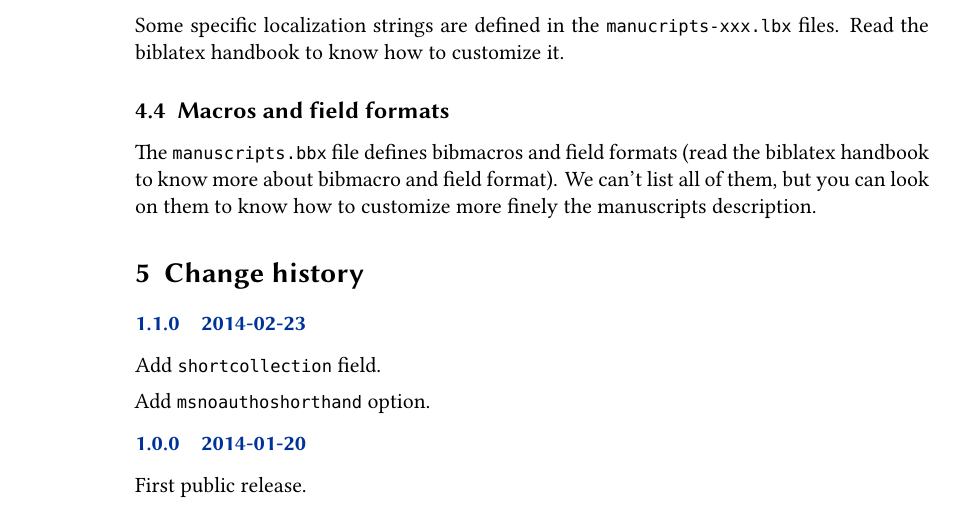
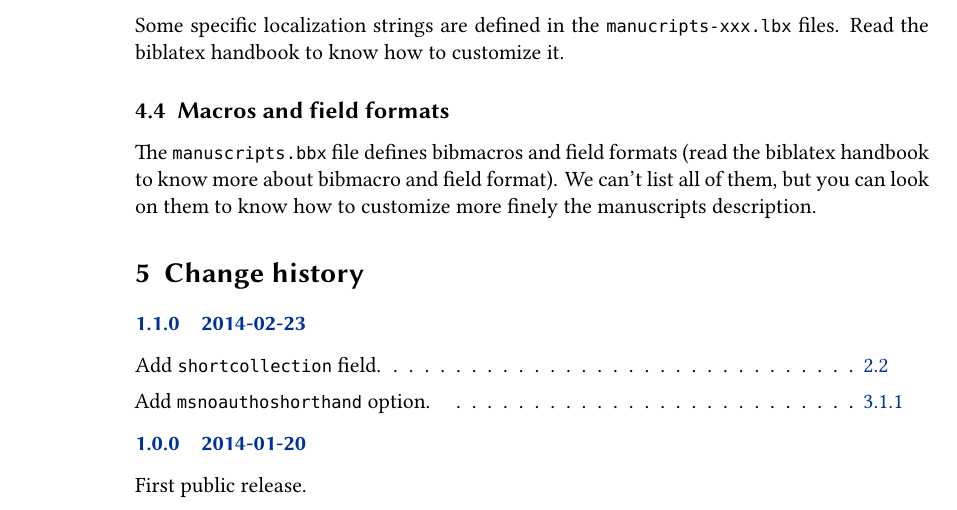
Before and after one commit to maieul/biblatex-manuscripts-philology, a LaTeX document (documentation/biblatex-manuscripts-philology.tex): part of page 6 of 6, cut so that both start at the same text. Compiled offline with XeLaTeX.

Commit message:
des liens dans le changelog

```diff
--- a/documentation/biblatex-manuscripts-philology.tex
+++ b/documentation/biblatex-manuscripts-philology.tex
@@ -229,8 +229,8 @@ The \file{manuscripts.bbx} file defines bibmacros and field formats (read the \b
 \begin{changelog}
 
 \begin{release}{1.1.0}{2014-02-23}
-\item Add \bibfield{shortcollection} field.
-\item Add \opt{msnoauthoshorthand} option.
+\item Add \bibfield{shortcollection} field.\see{field:shortcollection}
+\item Add \opt{msnoauthoshorthand} option. \see{opt:msnoauthoshorthand}
 \end{release}
 
 \begin{release}{1.0.0}{2014-01-20}
```
Also changed, not shown: documentation/biblatex-manuscripts-philology.tex (2 more changed lines).
